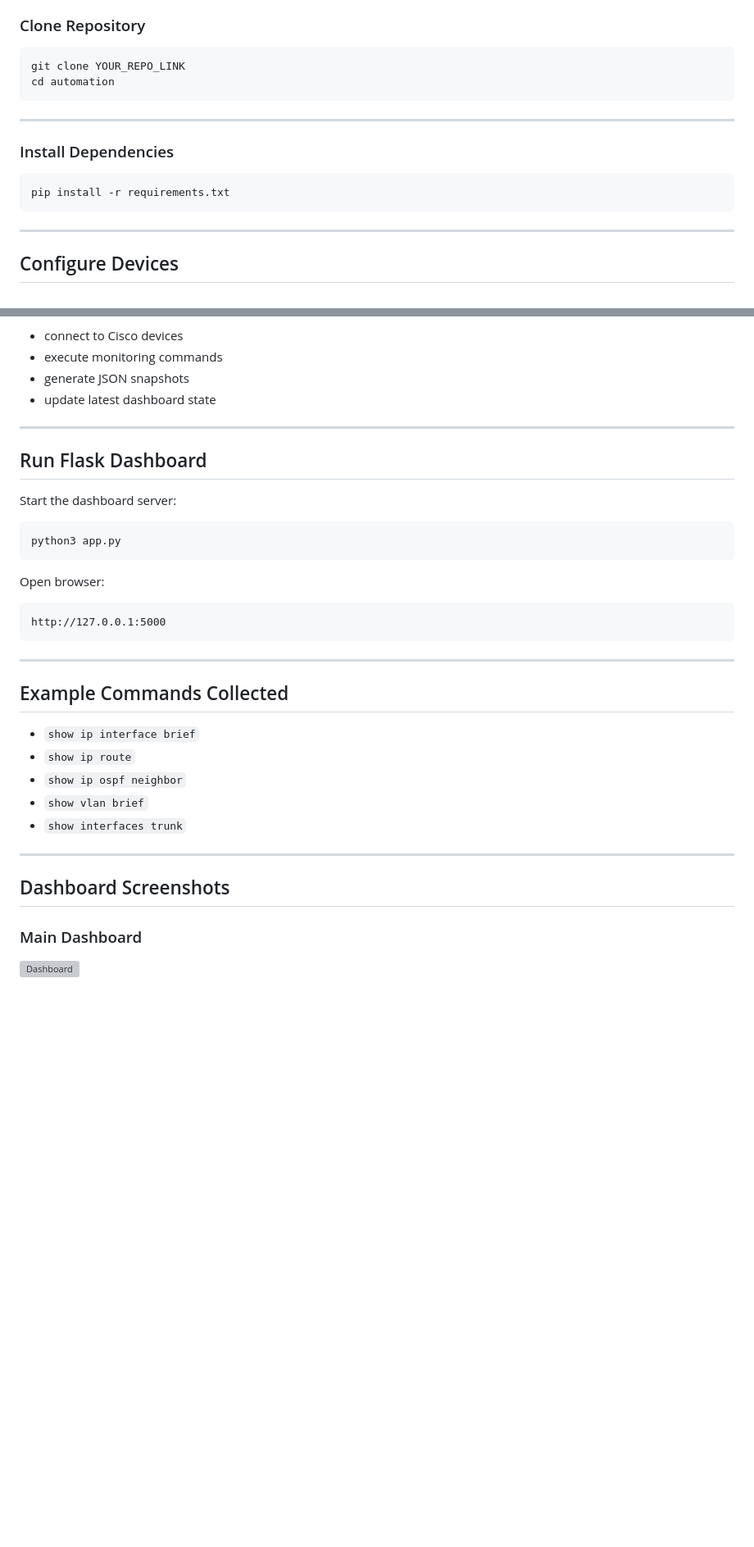
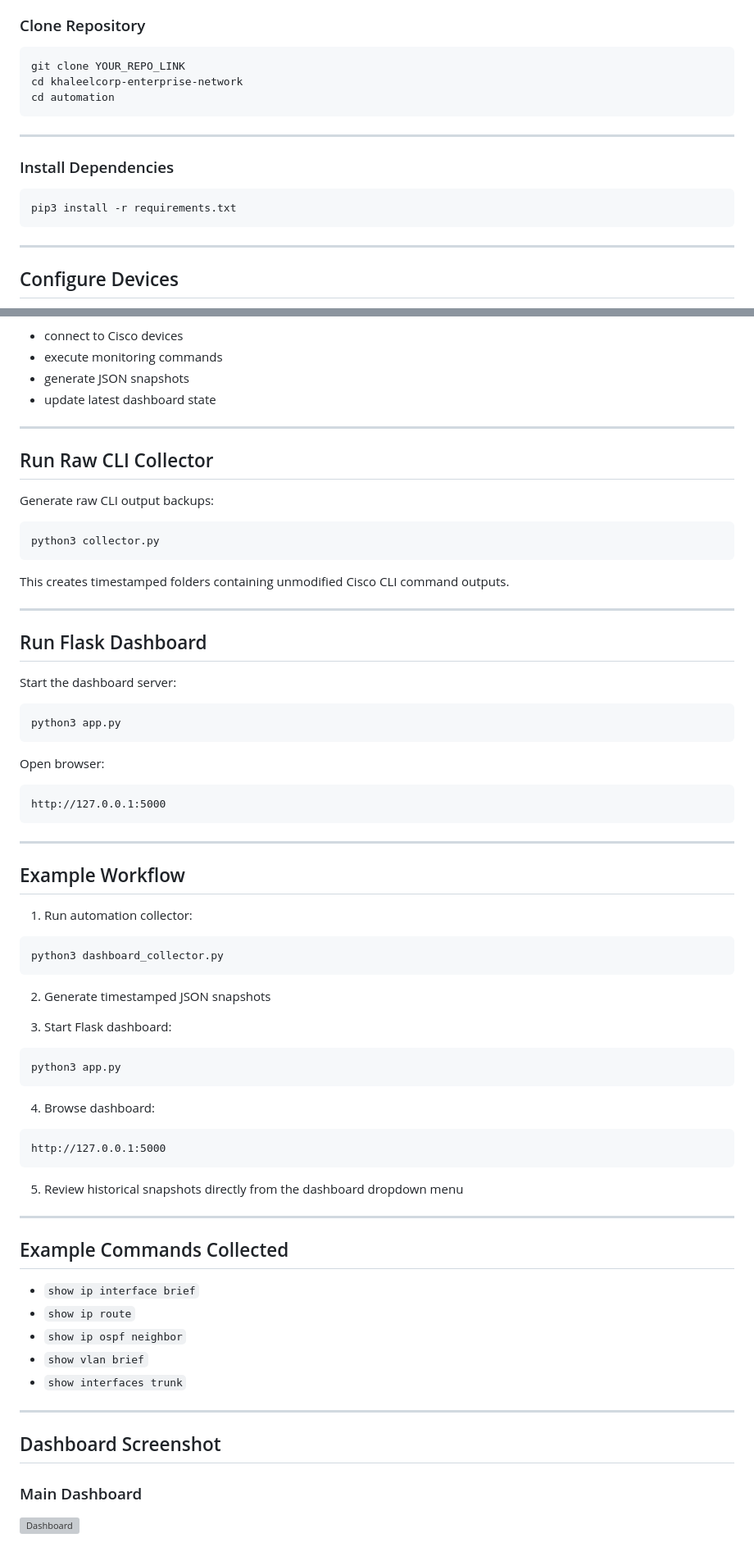
Before and after one commit to Akhaleel00/khaleelcorp-enterprise-network, a Markdown page: automation/README.md, 2 parts joined by grey strips. Shown at 82% size. Drawn GitHub-style; blank space fills up the shorter version; grey boxes are pictures that could not be loaded.

Commit message:
automation readme update

````diff
--- a/automation/README.md
+++ b/automation/README.md
@@ -69,6 +70,7 @@ automation/
 
 ```bash
 git clone YOUR_REPO_LINK
+cd khaleelcorp-enterprise-network
 cd automation
 ```
 
@@ -77,7 +79,7 @@ cd automation
 ### Install Dependencies
 
 ```bash
-pip install -r requirements.txt
+pip3 install -r requirements.txt
 ```
 
 ---
@@ -123,6 +125,18 @@ This will:
 
 ---
 
+## Run Raw CLI Collector
+
+Generate raw CLI output backups:
+
+```bash
+python3 collector.py
+```
+
+This creates timestamped folders containing unmodified Cisco CLI command outputs.
+
+---
+
 ## Run Flask Dashboard
 
 Start the dashboard server:
@@ -139,6 +153,32 @@ http://127.0.0.1:5000
 
 ---
 
+## Example Workflow
+
+1. Run automation collector:
+
+```bash
+python3 dashboard_collector.py
+```
+
+2. Generate timestamped JSON snapshots
+
+3. Start Flask dashboard:
+
+```bash
+python3 app.py
+```
+
+4. Browse dashboard:
+
+```text
+http://127.0.0.1:5000
+```
+
+5. Review historical snapshots directly from the dashboard dropdown menu
+
+---
+
 ## Example Commands Collected
 
 * `show ip interface brief`
@@ -149,7 +189,7 @@ http://127.0.0.1:5000
 
 ---
 
-## Dashboard Screenshots
+## Dashboard Screenshot
 
 ### Main Dashboard
 
````
Also changed, not shown: other parts of automation/README.md (+8 -14 lines).
